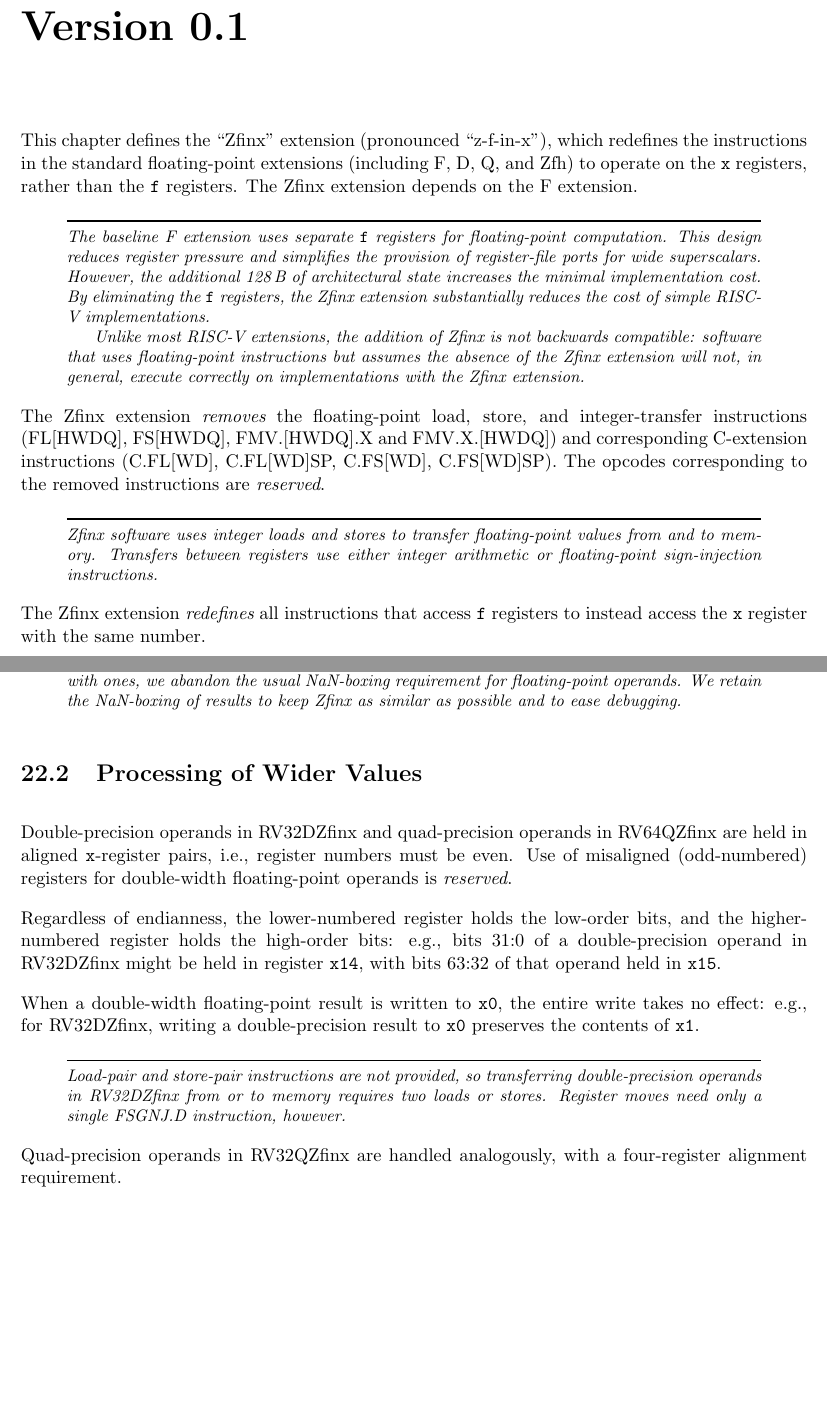
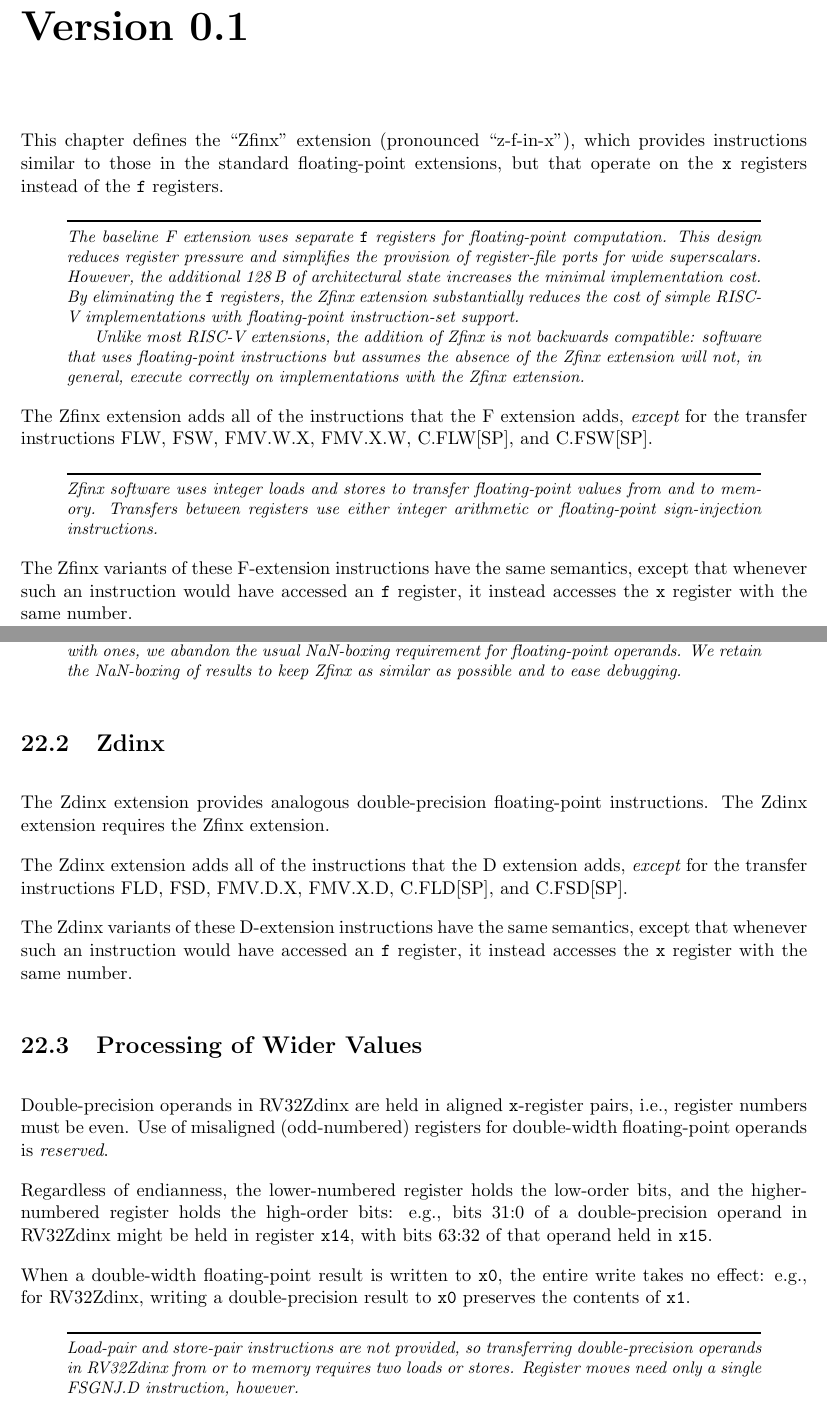
Before and after one commit to riscv/riscv-isa-manual, a LaTeX thesis (src/riscv-spec.tex, which reads src/zfinx.tex): two parts of pages 143 and 144 of 232 before the commit and two parts of pages 143 and 144 of 234 after it, joined at a grey line, cut so that both start at the same text, the shorter picture padded with empty space. Compiled offline with pdfLaTeX.

Commit message:
Incorporate Krste's feedback

```diff
--- a/src/zfinx.tex
+++ b/src/zfinx.tex
@@ -2,10 +2,9 @@
 \label{sec:zfinx}
 
 This chapter defines the ``Zfinx'' extension (pronounced ``z-f-in-x''), which
-redefines the instructions in the standard floating-point extensions
-(including F, D, Q, and Zfh) to operate on the {\tt x} registers, rather than
-the {\tt f} registers.
-The Zfinx extension depends on the F extension.
+provides instructions similar to those in the standard floating-point
+extensions, but that operate on the {\tt x} registers instead of the {\tt f}
+registers.
 
 \begin{commentary}
 The baseline F extension uses separate {\tt f} registers for floating-point
@@ -15,7 +14,8 @@ register-file ports for wide superscalars.
 However, the additional \wunits{128}{B} of architectural state increases the
 minimal implementation cost.
 By eliminating the {\tt f} registers, the Zfinx extension substantially
-reduces the cost of simple RISC-V implementations.
+reduces the cost of simple RISC-V implementations with floating-point
+instruction-set support.
 
 Unlike most RISC-V extensions, the addition of Zfinx is not backwards
 compatible: software that uses floating-point instructions but assumes the
@@ -23,11 +23,9 @@ absence of the Zfinx extension will not, in general, execute correctly on
 implementations with the Zfinx extension.
 \end{commentary}
 
-The Zfinx extension {\em removes} the floating-point load, store, and
-integer-transfer instructions (FL[HWDQ], FS[HWDQ], FMV.[HWDQ].X and
-FMV.X.[HWDQ]) and corresponding C-extension instructions (C.FL[WD],
-C.FL[WD]SP, C.FS[WD], C.FS[WD]SP).
-The opcodes corresponding to the removed instructions are {\em reserved}.
+The Zfinx extension adds all of the instructions that the F extension
+adds, {\em except} for the transfer instructions FLW, FSW, FMV.W.X,
+FMV.X.W, C.FLW[SP], and C.FSW[SP].
 
 \begin{commentary}
 Zfinx software uses integer loads and stores to transfer floating-point values
@@ -36,5 +34,6 @@ Transfers between registers use either integer arithmetic or floating-point
 sign-injection instructions.
 \end{commentary}
 
-The Zfinx extension {\em redefines} all instructions that access {\tt f}
-registers to instead access the {\tt x} register with the same number.
+The Zfinx variants of these F-extension instructions have the same semantics,
+except that whenever such an instruction would have accessed an {\tt f}
+register, it instead accesses the {\tt x} register with the same number.
@@ -62,29 +56,41 @@ We retain the NaN-boxing of results to keep Zfinx as similar as possible and
 to ease debugging.
 \end{commentary}
 
+\section{Zdinx}
+
+The Zdinx extension provides analogous double-precision floating-point
+instructions.
+The Zdinx extension requires the Zfinx extension.
+
+The Zdinx extension adds all of the instructions that the D extension
+adds, {\em except} for the transfer instructions FLD, FSD, FMV.D.X,
+FMV.X.D, C.FLD[SP], and C.FSD[SP].
+
+The Zdinx variants of these D-extension instructions have the same semantics,
+except that whenever such an instruction would have accessed an {\tt f}
+register, it instead accesses the {\tt x} register with the same number.
+
 \section{Processing of Wider Values}
 
-Double-precision operands in RV32DZfinx and quad-precision operands
-in RV64QZfinx are held in aligned {\tt x}-register pairs, i.e.,
+Double-precision operands in RV32Zdinx
+are held in aligned {\tt x}-register pairs, i.e.,
 register numbers must be even.
 Use of misaligned (odd-numbered) registers for double-width floating-point
 operands is {\em reserved}.
 
 Regardless of endianness, the lower-numbered register holds the low-order
 bits, and the higher-numbered register holds the high-order bits: e.g., bits
-31:0 of a double-precision operand in RV32DZfinx might be held in register
+31:0 of a double-precision operand in RV32Zdinx might be held in register
 {\tt x14}, with bits 63:32 of that operand held in {\tt x15}.
 
 When a double-width floating-point result is written to {\tt x0}, the entire
-write takes no effect: e.g., for RV32DZfinx, writing a double-precision result
+write takes no effect: e.g., for RV32Zdinx, writing a double-precision result
 to {\tt x0} preserves the contents of {\tt x1}.
 
 \begin{commentary}
 Load-pair and store-pair instructions are not provided, so transferring
-double-precision operands in RV32DZfinx from or to memory requires
+double-precision operands in RV32Zdinx from or to memory requires
 two loads or stores.
 Register moves need only a single FSGNJ.D instruction, however.
 \end{commentary}
 
-Quad-precision operands in RV32QZfinx are handled analogously, with
-a four-register alignment requirement.
```
Also changed, not shown: src/zfinx.tex (17 more changed lines).
